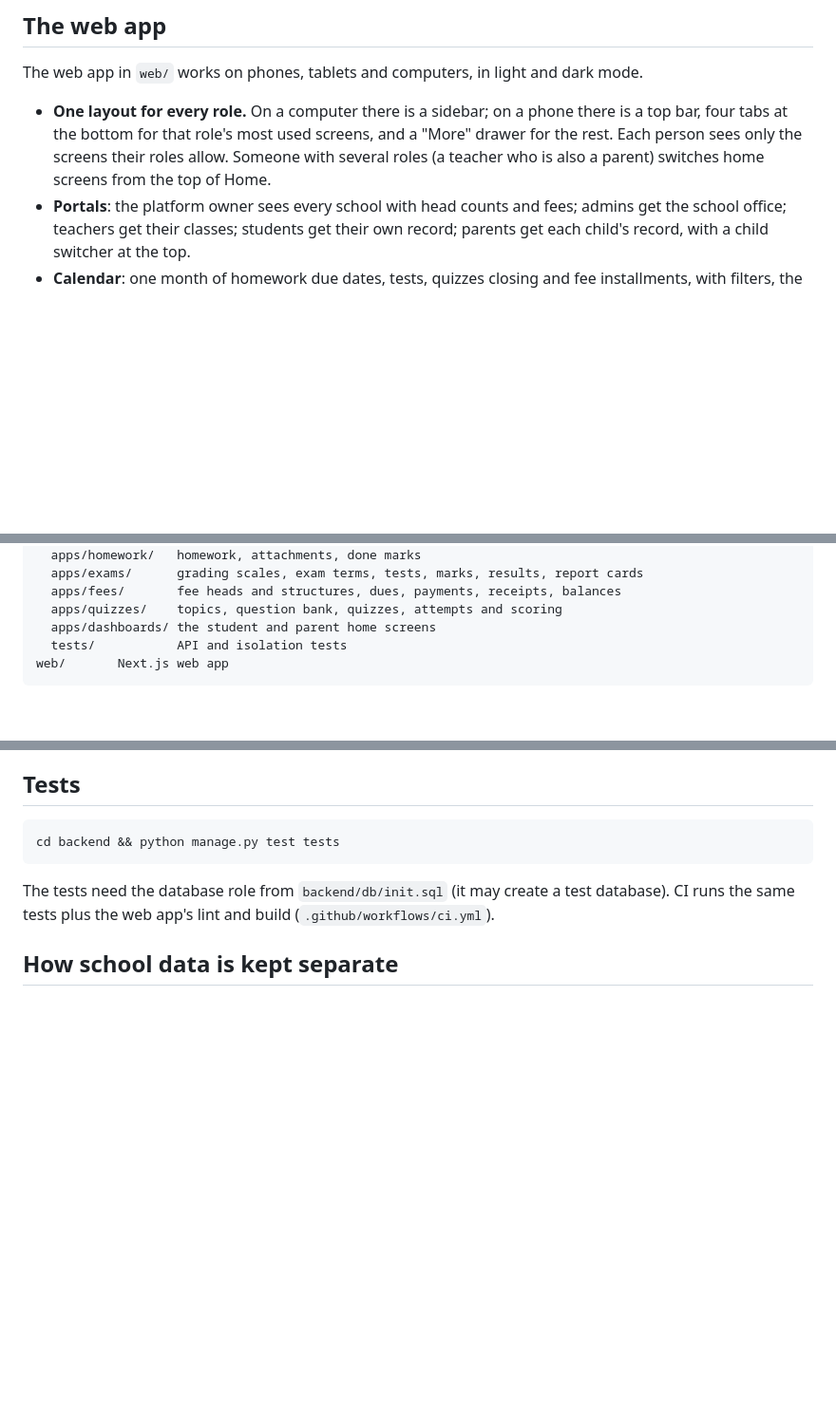
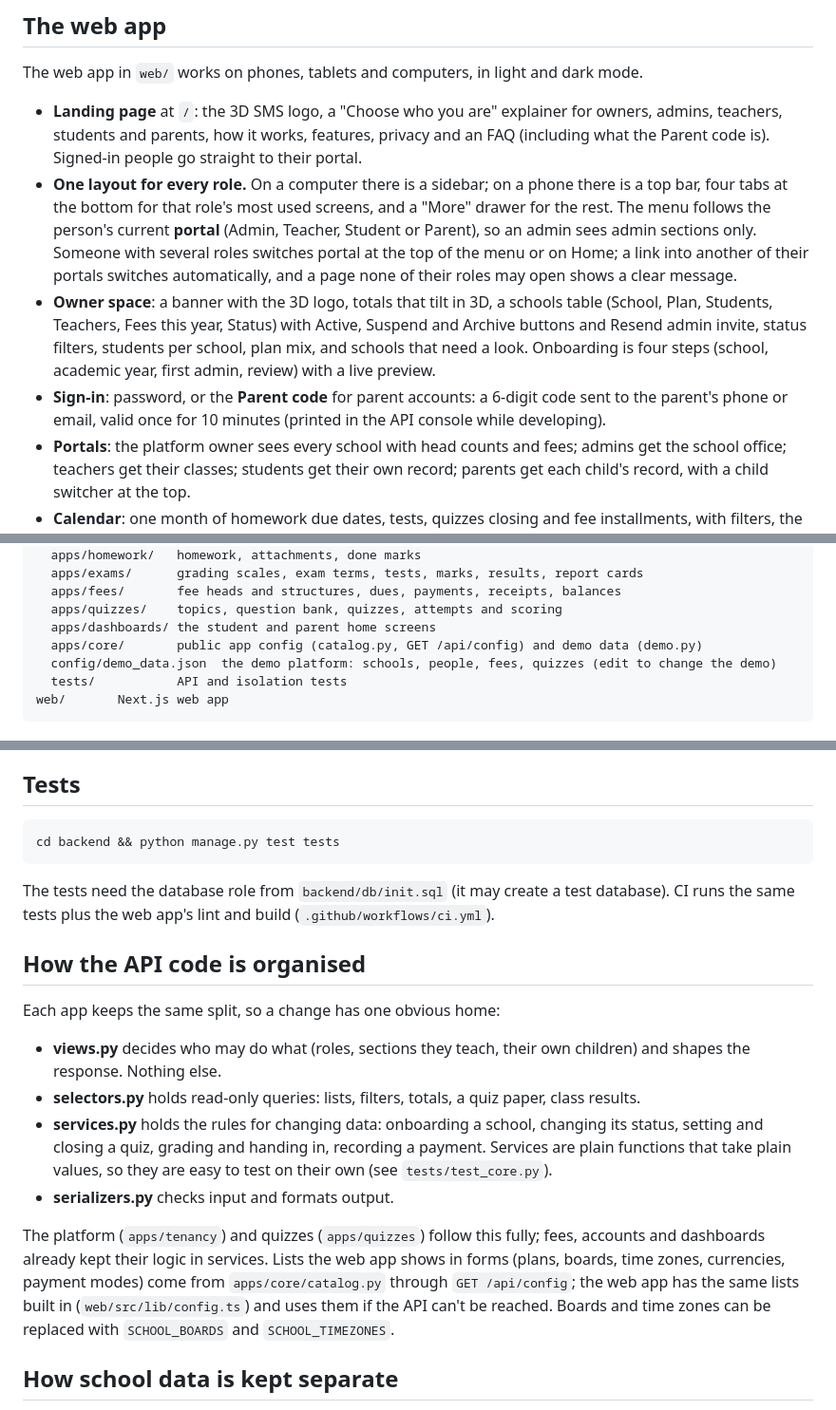
Before and after one commit to Vidyalaya-OS/vidyalaya-os, a Markdown page: README.md, 3 parts joined by grey strips. Shown at 95% size. Rendered like a GitHub page; blank space fills up the shorter version.

Commit message:
README: landing page, portals, owner space, Parent code, code layout and app config
Co-Authored-By: Claude Opus 5.5 (1M context) <noreply@anthropic.com>
Claude-Session: https://claude.ai/code/session_01EjGfu7T5MSq4Qgq9ZJ9ENN

````diff
--- a/README.md
+++ b/README.md
@@ -28,7 +28,10 @@ Notifications and announcements come next.
 
 The web app in `web/` works on phones, tablets and computers, in light and dark mode.
 
-- **One layout for every role.** On a computer there is a sidebar; on a phone there is a top bar, four tabs at the bottom for that role's most used screens, and a "More" drawer for the rest. Each person sees only the screens their roles allow. Someone with several roles (a teacher who is also a parent) switches home screens from the top of Home.
+- **Landing page** at `/`: the 3D SMS logo, a "Choose who you are" explainer for owners, admins, teachers, students and parents, how it works, features, privacy and an FAQ (including what the Parent code is). Signed-in people go straight to their portal.
+- **One layout for every role.** On a computer there is a sidebar; on a phone there is a top bar, four tabs at the bottom for that role's most used screens, and a "More" drawer for the rest. The menu follows the person's current **portal** (Admin, Teacher, Student or Parent), so an admin sees admin sections only. Someone with several roles switches portal at the top of the menu or on Home; a link into another of their portals switches automatically, and a page none of their roles may open shows a clear message.
+- **Owner space**: a banner with the 3D logo, totals that tilt in 3D, a schools table (School, Plan, Students, Teachers, Fees this year, Status) with Active, Suspend and Archive buttons and Resend admin invite, status filters, students per school, plan mix, and schools that need a look. Onboarding is four steps (school, academic year, first admin, review) with a live preview.
+- **Sign-in**: password, or the **Parent code** for parent accounts: a 6-digit code sent to the parent's phone or email, valid once for 10 minutes (printed in the API console while developing).
 - **Portals**: the platform owner sees every school with head counts and fees; admins get the school office; teachers get their classes; students get their own record; parents get each child's record, with a child switcher at the top.
 - **Calendar**: one month of homework due dates, tests, quizzes closing and fee installments, with filters, the chosen day's items and that day's classes. The timetable has a week grid and a day-by-day view with the current class highlighted. Attendance has a month calendar, the month's split and a six-month trend.
 - **Design**: Plus Jakarta Sans at a 16px base size, a shared set of components (`src/components/ui.tsx`), simple charts (`charts.tsx`), tables that turn into cards on phones, and light animation (page entry, count-up numbers, growing bars). Animation is switched off for people who ask their device for reduced motion. The theme button cycles system, light and dark.
@@ -53,6 +56,8 @@ backend/   Django 6 + Django REST Framework API
   apps/fees/       fee heads and structures, dues, payments, receipts, balances
   apps/quizzes/    topics, question bank, quizzes, attempts and scoring
   apps/dashboards/ the student and parent home screens
+  apps/core/       public app config (catalog.py, GET /api/config) and demo data (demo.py)
+  config/demo_data.json  the demo platform: schools, people, fees, quizzes (edit to change the demo)
   tests/           API and isolation tests
 web/       Next.js web app
 ```
@@ -99,6 +104,17 @@ cd backend && python manage.py test tests
 
 The tests need the database role from `backend/db/init.sql` (it may create a test database). CI runs the same tests plus the web app's lint and build (`.github/workflows/ci.yml`).
 
+## How the API code is organised
+
+Each app keeps the same split, so a change has one obvious home:
+
+- **views.py** decides who may do what (roles, sections they teach, their own children) and shapes the response. Nothing else.
+- **selectors.py** holds read-only queries: lists, filters, totals, a quiz paper, class results.
+- **services.py** holds the rules for changing data: onboarding a school, changing its status, setting and closing a quiz, grading and handing in, recording a payment. Services are plain functions that take plain values, so they are easy to test on their own (see `tests/test_core.py`).
+- **serializers.py** checks input and formats output.
+
+The platform (`apps/tenancy`) and quizzes (`apps/quizzes`) follow this fully; fees, accounts and dashboards already kept their logic in services. Lists the web app shows in forms (plans, boards, time zones, currencies, payment modes) come from `apps/core/catalog.py` through `GET /api/config`; the web app has the same lists built in (`web/src/lib/config.ts`) and uses them if the API can't be reached. Boards and time zones can be replaced with `SCHOOL_BOARDS` and `SCHOOL_TIMEZONES`.
+
 ## How school data is kept separate
 
 - Every school-owned table inherits `TenantModel`, so every row carries `school_id`.
````
Also changed, not shown: other parts of README.md (+2 -1 lines).
